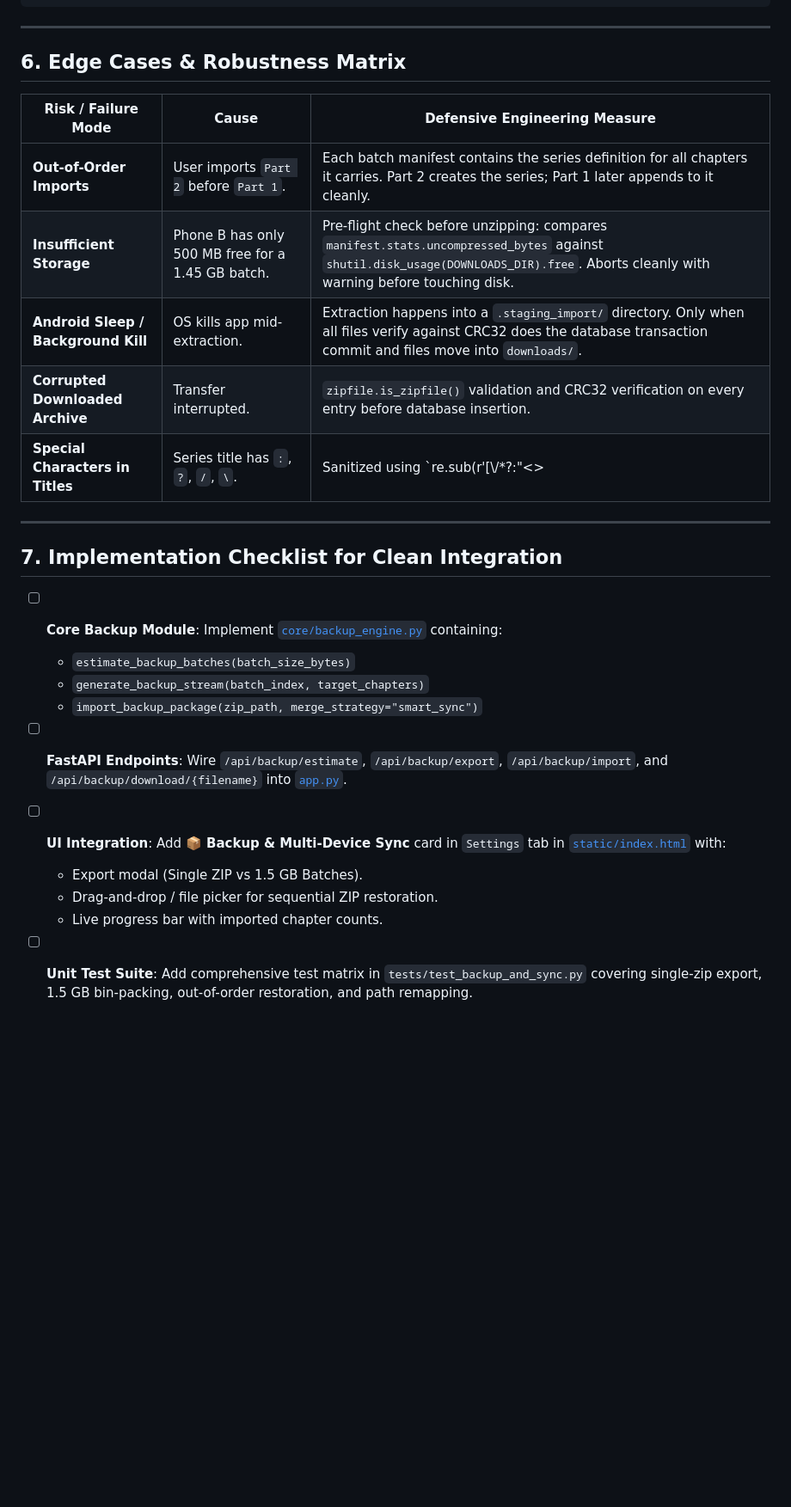
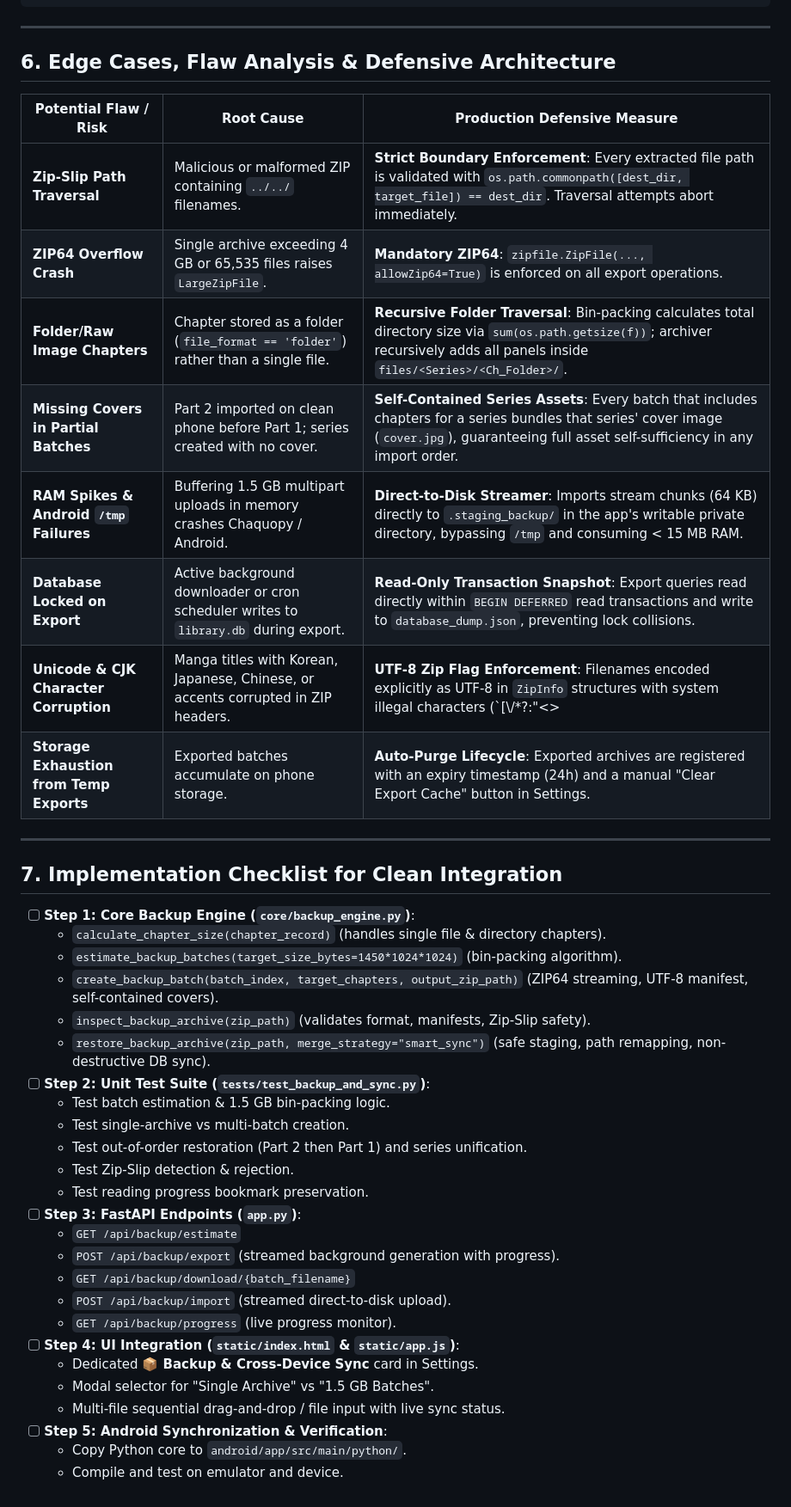
Before and after one commit to AdityaPatra-dev/Manhua-extractor, a Markdown page: BACKUP_AND_SYNC_SPECIFICATION.md, the part around the change. Shown at 86% size. Drawn GitHub-style; blank space fills up the shorter version.

Commit message:
docs: enrich backup specification with 8 defensive flaw resolutions and step-by-step checklist

```diff
--- a/BACKUP_AND_SYNC_SPECIFICATION.md
+++ b/BACKUP_AND_SYNC_SPECIFICATION.md
@@ -205,27 +205,45 @@ sequenceDiagram
 
 ---
 
-## 6. Edge Cases & Robustness Matrix
+## 6. Edge Cases, Flaw Analysis & Defensive Architecture
 
-| Risk / Failure Mode | Cause | Defensive Engineering Measure |
+| Potential Flaw / Risk | Root Cause | Production Defensive Measure |
 |---|---|---|
-| **Out-of-Order Imports** | User imports `Part 2` before `Part 1`. | Each batch manifest contains the series definition for all chapters it carries. Part 2 creates the series; Part 1 later appends to it cleanly. |
-| **Insufficient Storage** | Phone B has only 500 MB free for a 1.45 GB batch. | Pre-flight check before unzipping: compares `manifest.stats.uncompressed_bytes` against `shutil.disk_usage(DOWNLOADS_DIR).free`. Aborts cleanly with warning before touching disk. |
-| **Android Sleep / Background Kill** | OS kills app mid-extraction. | Extraction happens into a `.staging_import/` directory. Only when all files verify against CRC32 does the database transaction commit and files move into `downloads/`. |
-| **Corrupted Downloaded Archive** | Transfer interrupted. | `zipfile.is_zipfile()` validation and CRC32 verification on every entry before database insertion. |
-| **Special Characters in Titles** | Series title has `:`, `?`, `/`, `\`. | Sanitized using `re.sub(r'[\\/*?:"<>|]', "", title)` both in the ZIP internal structure and on Phone B's disk. |
+| **Zip-Slip Path Traversal** | Malicious or malformed ZIP containing `../../` filenames. | **Strict Boundary Enforcement**: Every extracted file path is validated with `os.path.commonpath([dest_dir, target_file]) == dest_dir`. Traversal attempts abort immediately. |
+| **ZIP64 Overflow Crash** | Single archive exceeding 4 GB or 65,535 files raises `LargeZipFile`. | **Mandatory ZIP64**: `zipfile.ZipFile(..., allowZip64=True)` is enforced on all export operations. |
+| **Folder/Raw Image Chapters** | Chapter stored as a folder (`file_format == 'folder'`) rather than a single file. | **Recursive Folder Traversal**: Bin-packing calculates total directory size via `sum(os.path.getsize(f))`; archiver recursively adds all panels inside `files/<Series>/<Ch_Folder>/`. |
+| **Missing Covers in Partial Batches** | Part 2 imported on clean phone before Part 1; series created with no cover. | **Self-Contained Series Assets**: Every batch that includes chapters for a series bundles that series' cover image (`cover.jpg`), guaranteeing full asset self-sufficiency in any import order. |
+| **RAM Spikes & Android `/tmp` Failures** | Buffering 1.5 GB multipart uploads in memory crashes Chaquopy / Android. | **Direct-to-Disk Streamer**: Imports stream chunks (64 KB) directly to `.staging_backup/` in the app's writable private directory, bypassing `/tmp` and consuming < 15 MB RAM. |
+| **Database Locked on Export** | Active background downloader or cron scheduler writes to `library.db` during export. | **Read-Only Transaction Snapshot**: Export queries read directly within `BEGIN DEFERRED` read transactions and write to `database_dump.json`, preventing lock collisions. |
+| **Unicode & CJK Character Corruption** | Manga titles with Korean, Japanese, Chinese, or accents corrupted in ZIP headers. | **UTF-8 Zip Flag Enforcement**: Filenames encoded explicitly as UTF-8 in `ZipInfo` structures with system illegal characters (`[\\/*?:"<>|]`) sanitized for disk paths. |
+| **Storage Exhaustion from Temp Exports** | Exported batches accumulate on phone storage. | **Auto-Purge Lifecycle**: Exported archives are registered with an expiry timestamp (24h) and a manual "Clear Export Cache" button in Settings. |
 
 ---
 
 ## 7. Implementation Checklist for Clean Integration
 
-- [ ] **Core Backup Module**: Implement [`core/backup_engine.py`](file:///home/adityapatra/Documents/GitHub/Manhua-extractor/core/backup_engine.py) containing:
-  - `estimate_backup_batches(batch_size_bytes)`
-  - `generate_backup_stream(batch_index, target_chapters)`
-  - `import_backup_package(zip_path, merge_strategy="smart_sync")`
-- [ ] **FastAPI Endpoints**: Wire `/api/backup/estimate`, `/api/backup/export`, `/api/backup/import`, and `/api/backup/download/{filename}` into [`app.py`](file:///home/adityapatra/Documents/GitHub/Manhua-extractor/app.py).
-- [ ] **UI Integration**: Add **📦 Backup & Multi-Device Sync** card in `Settings` tab in [`static/index.html`](file:///home/adityapatra/Documents/GitHub/Manhua-extractor/static/index.html) with:
-  - Export modal (Single ZIP vs 1.5 GB Batches).
-  - Drag-and-drop / file picker for sequential ZIP restoration.
-  - Live progress bar with imported chapter counts.
-- [ ] **Unit Test Suite**: Add comprehensive test matrix in `tests/test_backup_and_sync.py` covering single-zip export, 1.5 GB bin-packing, out-of-order restoration, and path remapping.
+- [ ] **Step 1: Core Backup Engine (`core/backup_engine.py`)**:
+  - `calculate_chapter_size(chapter_record)` (handles single file & directory chapters).
+  - `estimate_backup_batches(target_size_bytes=1450*1024*1024)` (bin-packing algorithm).
+  - `create_backup_batch(batch_index, target_chapters, output_zip_path)` (ZIP64 streaming, UTF-8 manifest, self-contained covers).
+  - `inspect_backup_archive(zip_path)` (validates format, manifests, Zip-Slip safety).
+  - `restore_backup_archive(zip_path, merge_strategy="smart_sync")` (safe staging, path remapping, non-destructive DB sync).
+- [ ] **Step 2: Unit Test Suite (`tests/test_backup_and_sync.py`)**:
+  - Test batch estimation & 1.5 GB bin-packing logic.
+  - Test single-archive vs multi-batch creation.
+  - Test out-of-order restoration (Part 2 then Part 1) and series unification.
+  - Test Zip-Slip detection & rejection.
+  - Test reading progress bookmark preservation.
+- [ ] **Step 3: FastAPI Endpoints (`app.py`)**:
+  - `GET /api/backup/estimate`
+  - `POST /api/backup/export` (streamed background generation with progress).
+  - `GET /api/backup/download/{batch_filename}`
+  - `POST /api/backup/import` (streamed direct-to-disk upload).
+  - `GET /api/backup/progress` (live progress monitor).
+- [ ] **Step 4: UI Integration (`static/index.html` & `static/app.js`)**:
+  - Dedicated **📦 Backup & Cross-Device Sync** card in Settings.
+  - Modal selector for "Single Archive" vs "1.5 GB Batches".
+  - Multi-file sequential drag-and-drop / file input with live sync status.
+- [ ] **Step 5: Android Synchronization & Verification**:
+  - Copy Python core to `android/app/src/main/python/`.
+  - Compile and test on emulator and device.
```
